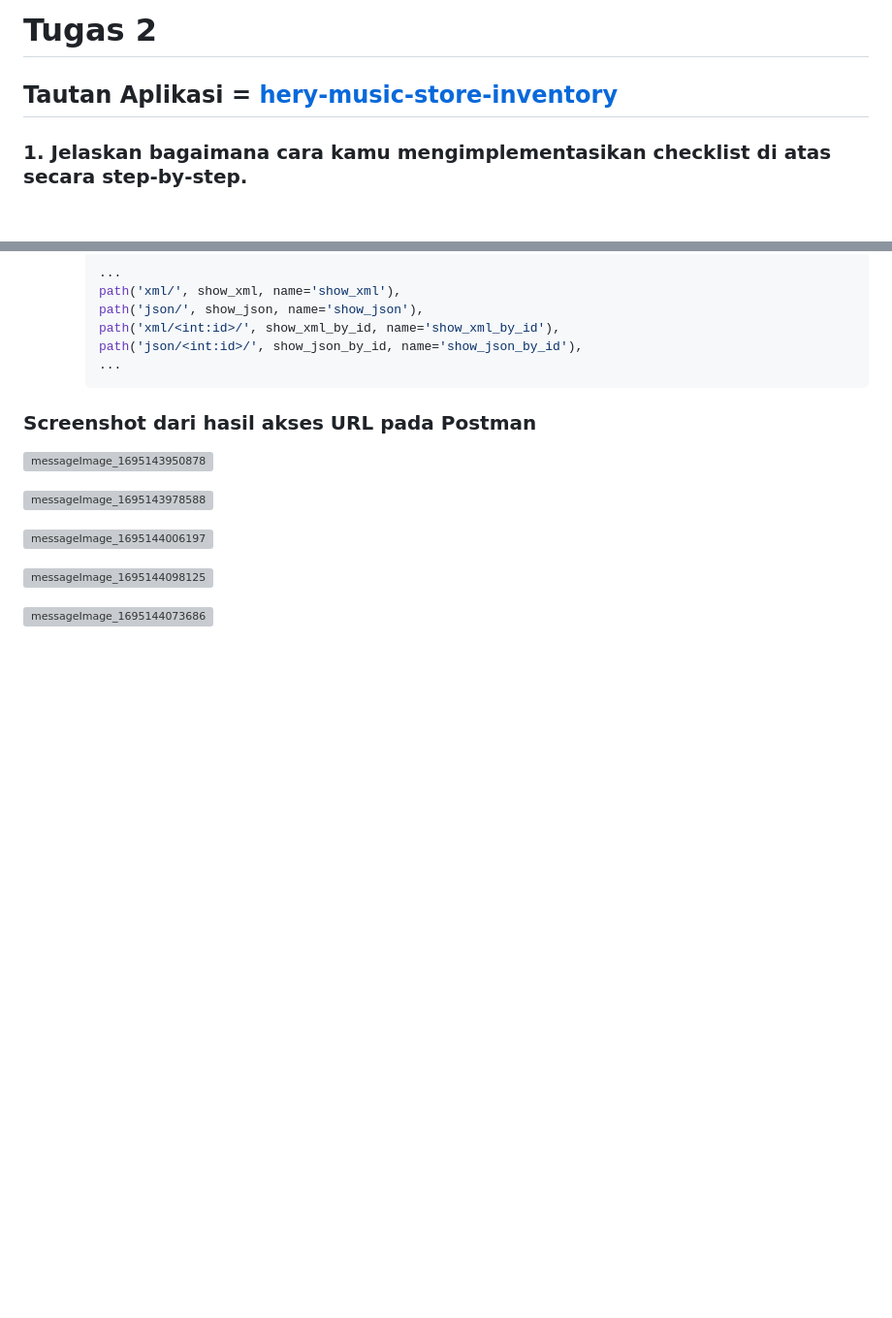
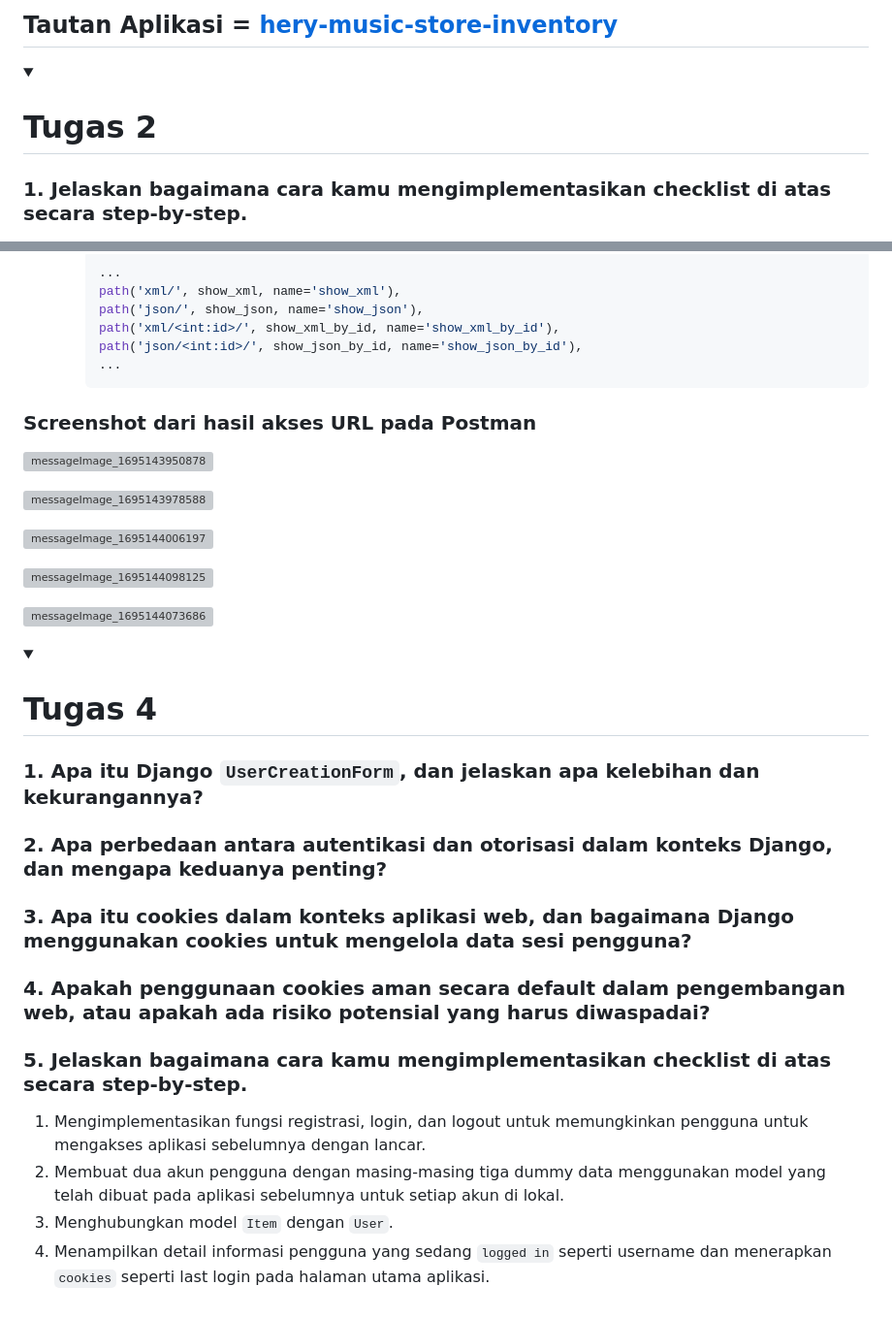
Before and after one commit to MahogaHeryasa/hery_music_store_inventory, a Markdown page: README.md, 2 parts joined by grey strips. Shown: that part at 97% size. Drawn GitHub-style; folded sections open; blank space fills up the shorter version; grey boxes are pictures that could not be loaded.

```diff
--- a/README.md
+++ b/README.md
@@ -1,6 +1,7 @@
-# Tugas 2
+## Tautan Aplikasi = [hery-music-store-inventory](https://hery-music-store-inventory.adaptable.app/main/)
 
-## Tautan Aplikasi = [hery-music-store-inventory](https://hery-music-store-inventory.adaptable.app/main/)
+<details>
+<summary><b><h1>Tugas 2</h1></b></summary>
 
 ### 1. Jelaskan bagaimana cara kamu mengimplementasikan checklist di atas secara step-by-step.
 
@@ -166,3 +170,25 @@ JSON sering digunakan dalam pertukaran data antara aplikasi web modern karena me
 ![messageImage_1695144098125](https://github.com/MahogaHeryasa/hery_music_strore_inventory/assets/124902537/67a10bf9-98bc-40a3-b39c-43572b4a8b6a)
 
 ![messageImage_1695144073686](https://github.com/MahogaHeryasa/hery_music_strore_inventory/assets/124902537/fd197266-eea5-4ddb-8680-2fb1f8617fb0)
+
+</details>
+
+<details>
+<summary><b><h1>Tugas 4</h1></b></summary>
+
+### 1. Apa itu Django `UserCreationForm`, dan jelaskan apa kelebihan dan kekurangannya?
+
+### 2. Apa perbedaan antara autentikasi dan otorisasi dalam konteks Django, dan mengapa keduanya penting?
+
+### 3. Apa itu cookies dalam konteks aplikasi web, dan bagaimana Django menggunakan cookies untuk mengelola data sesi pengguna?
+
+### 4. Apakah penggunaan cookies aman secara default dalam pengembangan web, atau apakah ada risiko potensial yang harus diwaspadai?
+
+### 5. Jelaskan bagaimana cara kamu mengimplementasikan checklist di atas secara step-by-step.
+
+   1.  Mengimplementasikan fungsi registrasi, login, dan logout untuk memungkinkan pengguna untuk mengakses aplikasi sebelumnya dengan lancar.
+   2. Membuat dua akun pengguna dengan masing-masing tiga dummy data menggunakan model yang telah dibuat pada aplikasi sebelumnya untuk setiap akun di lokal.
+   3. Menghubungkan model `Item` dengan `User`.
+   4. Menampilkan detail informasi pengguna yang sedang `logged in` seperti username dan menerapkan `cookies` seperti last login pada halaman utama aplikasi.
+
+</details>
```
Also changed, not shown: other parts of README.md (+4 -1 lines).
